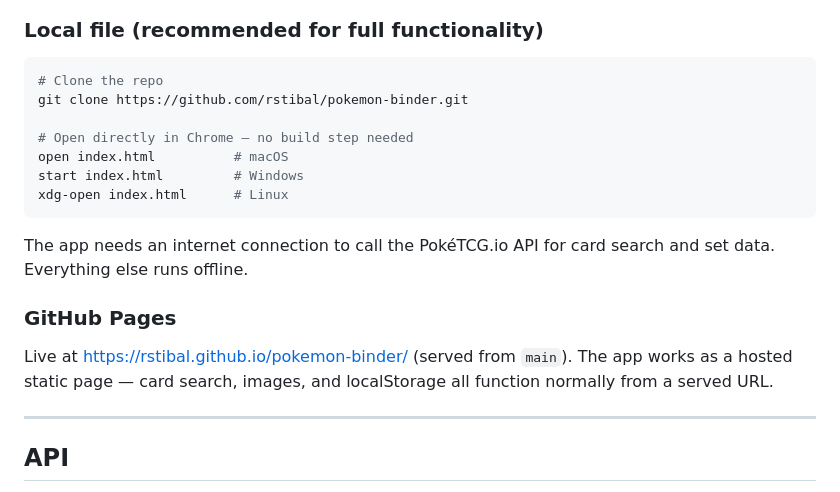
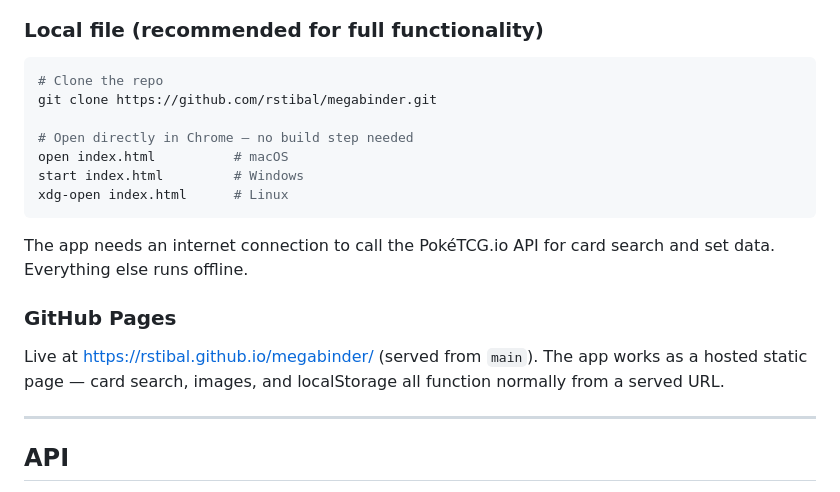
Before and after one commit to rstibal/megabinder, a Markdown page: README.md, the part around the change. GitHub-like rendering.

Commit message:
Update README links for the megabinder repo
Co-Authored-By: Claude Sonnet 5.5 <noreply@anthropic.com>

````diff
--- a/README.md
+++ b/README.md
@@ -26,7 +26,7 @@ A single-file browser app for tracking your physical Pokémon TCG collection. Se
 
 ```bash
 # Clone the repo
-git clone https://github.com/rstibal/pokemon-binder.git
+git clone https://github.com/rstibal/megabinder.git
 
 # Open directly in Chrome — no build step needed
 open index.html          # macOS
@@ -38,7 +38,7 @@ The app needs an internet connection to call the PokéTCG.io API for card search
 
 ### GitHub Pages
 
-Live at https://rstibal.github.io/pokemon-binder/ (served from `main`). The app works as a hosted static page — card search, images, and localStorage all function normally from a served URL.
+Live at https://rstibal.github.io/megabinder/ (served from `main`). The app works as a hosted static page — card search, images, and localStorage all function normally from a served URL.
 
 ---
 
````
